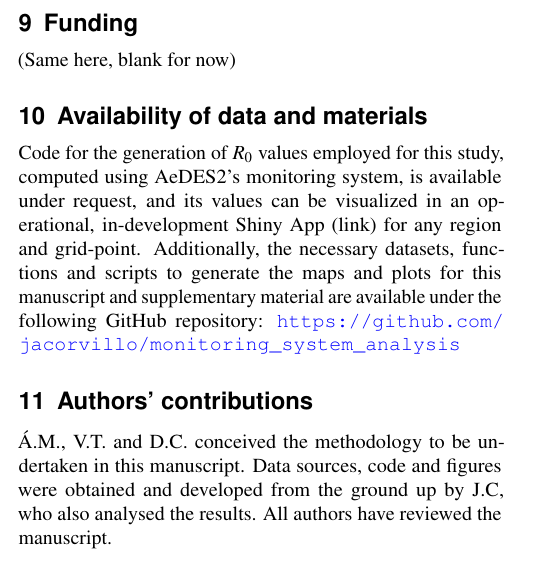
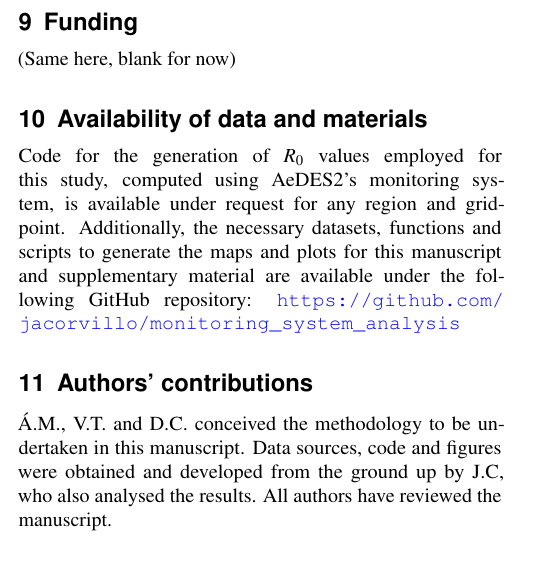
Before and after one commit to jacorvillo/second_paper, a LaTeX paper (main.tex): part of one column of page 14 of 17, cut so that both start at the same text. Compiled offline with pdfLaTeX.

Commit message:
Tweak data availability statement

```diff
--- a/main.tex
+++ b/main.tex
@@ -345,7 +345,7 @@ AeDES2: \textit{Ae}des \textit{D}isease \textit{E}nvironmental \textit{S}uitabil
 (Same here, blank for now)
 
 \section{Availability of data and materials} \label{sec-availability}
-Code for the generation of $R_0$ values employed for this study, computed using AeDES2's monitoring system, is available under request, and its values can be visualized in an operational, in-development Shiny App (link) for any region and grid-point. Additionally, the necessary datasets, functions and scripts to generate the maps and plots for this manuscript and supplementary material are available under the following GitHub repository: \url{https://github.com/jacorvillo/monitoring_system_analysis}
+Code for the generation of $R_0$ values employed for this study, computed using AeDES2's monitoring system, is available under request for any region and grid-point. Additionally, the necessary datasets, functions and scripts to generate the maps and plots for this manuscript and supplementary material are available under the following GitHub repository: \url{https://github.com/jacorvillo/monitoring_system_analysis}
 
 \section{Authors' contributions} \label{sec-authors-contributions}
 
```
